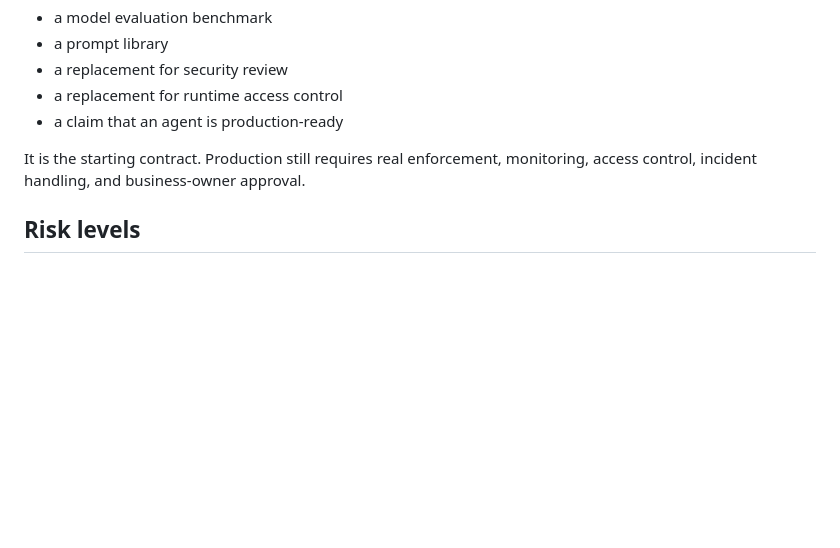
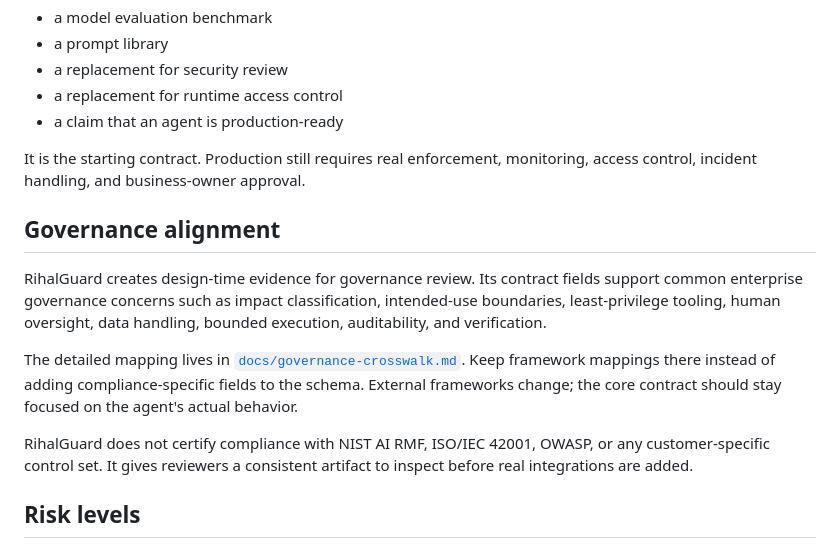
Before and after one commit to ibikigosu/RihalGuard, a Markdown page: SPEC.md, the part around the change. Rendered like a GitHub page; blank space fills up the shorter version.

```diff
--- a/SPEC.md
+++ b/SPEC.md
@@ -27,6 +27,14 @@ RihalGuard is not:
 - a claim that an agent is production-ready
 
 It is the starting contract. Production still requires real enforcement, monitoring, access control, incident handling, and business-owner approval.
+
+## Governance alignment
+
+RihalGuard creates design-time evidence for governance review. Its contract fields support common enterprise governance concerns such as impact classification, intended-use boundaries, least-privilege tooling, human oversight, data handling, bounded execution, auditability, and verification.
+
+The detailed mapping lives in [`docs/governance-crosswalk.md`](docs/governance-crosswalk.md). Keep framework mappings there instead of adding compliance-specific fields to the schema. External frameworks change; the core contract should stay focused on the agent's actual behavior.
+
+RihalGuard does not certify compliance with NIST AI RMF, ISO/IEC 42001, OWASP, or any customer-specific control set. It gives reviewers a consistent artifact to inspect before real integrations are added.
 
 ## Risk levels
 
```
Also changed, not shown: README.md (+9 -0 lines), docs/governance-crosswalk.md (added, +59 -0 lines).
